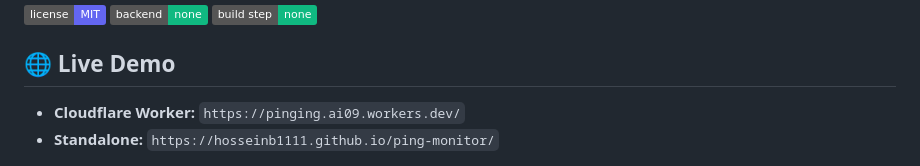
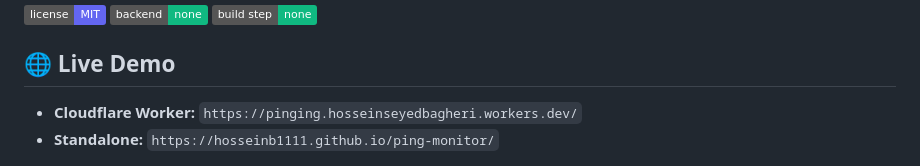
Before and after one commit to hosseinb1111/ping-monitor, a Markdown page: README.md, the part around the change. GitHub-like rendering; badges without logos.

```diff
--- a/README.md
+++ b/README.md
@@ -6,7 +6,7 @@
 
 ## 🌐 Live Demo
 
-- **Cloudflare Worker:** `https://pinging.ai09.workers.dev/`
+- **Cloudflare Worker:** `https://pinging.hosseinseyedbagheri.workers.dev/`
 - **Standalone:** `https://hosseinb1111.github.io/ping-monitor/`
 
 ![Ping Monitor Screenshot](screenshot.png)
```
